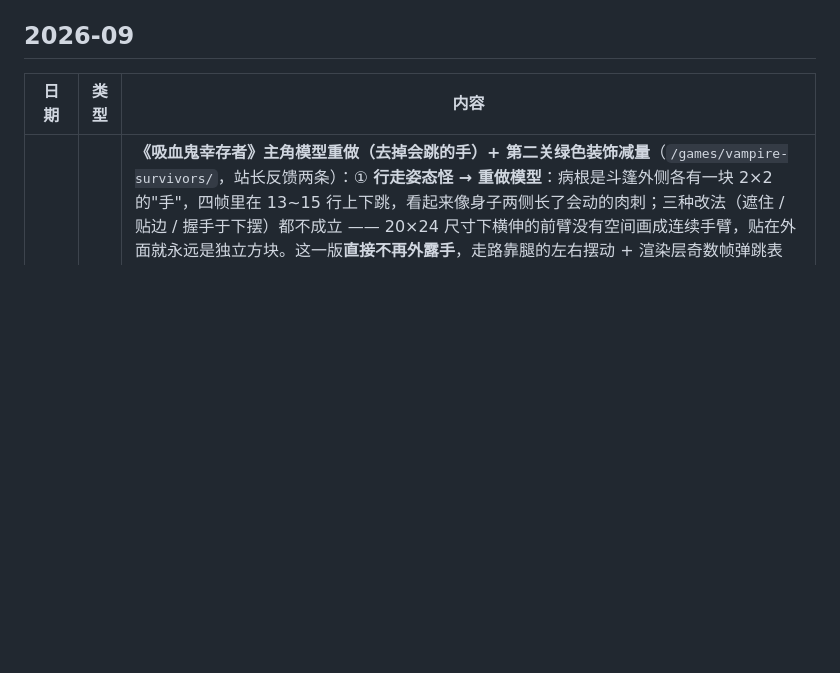
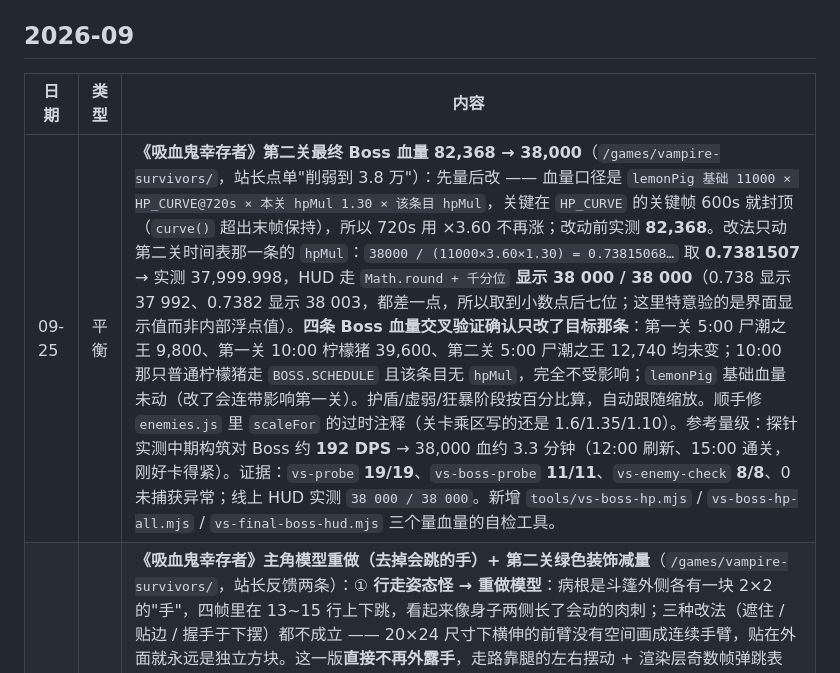
Before and after one commit to Bobbychina/Bobbychina.github.io, a Markdown page: CHANGELOG.md, the part around the change. Rendered like a GitHub page; blank space fills up the shorter version.

Commit message:
docs(changelog): 记第二关最终 Boss 血量 82,368 → 38,000

```diff
--- a/CHANGELOG.md
+++ b/CHANGELOG.md
@@ -14,6 +14,7 @@
 
 | 日期 | 类型 | 内容 |
 |---|---|---|
+| 09-25 | 平衡 | **《吸血鬼幸存者》第二关最终 Boss 血量 82,368 → 38,000**（`/games/vampire-survivors/`，站长点单"削弱到 3.8 万"）：先量后改 —— 血量口径是 `lemonPig 基础 11000 × HP_CURVE@720s × 本关 hpMul 1.30 × 该条目 hpMul`，关键在 `HP_CURVE` 的关键帧 600s 就封顶（`curve()` 超出末帧保持），所以 720s 用 ×3.60 不再涨；改动前实测 **82,368**。改法只动第二关时间表那一条的 `hpMul`：`38000 / (11000×3.60×1.30) = 0.73815068…` 取 **0.7381507** → 实测 37,999.998，HUD 走 `Math.round + 千分位` **显示 38 000 / 38 000**（0.738 显示 37 992、0.7382 显示 38 003，都差一点，所以取到小数点后七位；这里特意验的是界面显示值而非内部浮点值）。**四条 Boss 血量交叉验证确认只改了目标那条**：第一关 5:00 尸潮之王 9,800、第一关 10:00 柠檬猪 39,600、第二关 5:00 尸潮之王 12,740 均未变；10:00 那只普通柠檬猪走 `BOSS.SCHEDULE` 且该条目无 `hpMul`，完全不受影响；`lemonPig` 基础血量未动（改了会连带影响第一关）。护盾/虚弱/狂暴阶段按百分比算，自动跟随缩放。顺手修 `enemies.js` 里 `scaleFor` 的过时注释（关卡乘区写的还是 1.6/1.35/1.10）。参考量级：探针实测中期构筑对 Boss 约 **192 DPS** → 38,000 血约 3.3 分钟（12:00 刷新、15:00 通关，刚好卡得紧）。证据：`vs-probe` **19/19**、`vs-boss-probe` **11/11**、`vs-enemy-check` **8/8**、0 未捕获异常；线上 HUD 实测 `38 000 / 38 000`。新增 `tools/vs-boss-hp.mjs` / `vs-boss-hp-all.mjs` / `vs-final-boss-hud.mjs` 三个量血量的自检工具。 |
 | 09-25 | 游戏 | **《吸血鬼幸存者》主角模型重做（去掉会跳的手）+ 第二关绿色装饰减量**（`/games/vampire-survivors/`，站长反馈两条）：① **行走姿态怪 → 重做模型**：病根是斗篷外侧各有一块 2×2 的"手"，四帧里在 13~15 行上下跳，看起来像身子两侧长了会动的肉刺；三种改法（遮住 / 贴边 / 握手于下摆）都不成立 —— 20×24 尺寸下横伸的前臂没有空间画成连续手臂，贴在外面就永远是独立方块。这一版**直接不再外露手**，走路靠腿的左右摆动 + 渲染层奇数帧弹跳表现。同时把帽子改成尖顶（帽尖→帽筒→帽檐三段剪影）、腿改成"站立并拢 ↔ 跨步外移"两姿态（迈步帧斗篷下摆让出一格，腿不会插进斗篷）、裤色独立成更暗的一档、走路弹跳 2px → **1px**；四套皮肤调色板同步更新。② **第二关绿色装饰太多**：密度 `decoDensity` 0.72 → **0.50**、网格 `decoCell` 96 → **104**，同时把孢子囊囊体改**苍白酸黄**、柠檬树冠改浅黄绿、酸沼草叶尖带黄（`PAL_ABYSS` 新增 `w` 槽），这一关从"一整片绿"变成"暗橄榄地表 + 黄绿相间点缀"。证据：`vs-probe` **19/19**、`vs-skin-probe` **7/7**、`vs-enemy-check` **8/8**、0 未捕获异常；图集 121 张原地重跑生成器逐字节一致；线上同套探针复测同一组数字。新增 `tools/vs-shot-clean.mjs`（直接调渲染器出图，绕开 DOM 面板压暗，供美术评审）。 |
 | 09-25 | 游戏 | **《吸血鬼幸存者》修地面闪烁 + 第二关配色改自然 + 主角去畸形 + 第二关专属怪物**（`/games/vampire-survivors/`，站长反馈四条）：① **走动时地面一直闪**：先查出一个真实的亚像素问题（地面贴图用未取整的相机取模相位、世界实体走 `Math.round`，每帧错开不到 1px）并修掉 —— 相机现在只取整一次，地面/实体/边缘线共用。但量化后发现主因不在这：`+1px 平移的对齐残差 6.675` 比"不对齐直接比"的 5.41 还大，说明**地表纹理本身是逐像素高频高对比噪点**（最亮石子比底色亮近 3 倍），镜头一动每个像素都在跳。重写地表生成：全部换成空间连贯的低/中频周期噪声，小石子改成聚簇两三像素团，去掉逐像素 hash 颗粒。走动时帧间差 **13.18 → 6.52**，图集 87KB → 67KB。② **第二关太鲜艳**：底色 `(44,50,22)` 鲜黄绿 → **`(38,40,25)` 暗橄榄**，酸光点 `(196,226,74)` → `(126,142,62)`，所有点缀色收窄亮度区间；两关现在都是自然土色，靠点缀物区分而不是靠底色扎眼。③ **主角"不像人、畸形"**：病根是两截手臂画在第 2~3 列、斗篷从第 3 列才开始，中间隔一列空隙 → 像浮在身侧的白色方块。三种改法试下来采用"披风角色"做法：双手只在斗篷两侧各露一小截随帧上下摆；另给每条腿加暗色内缝、靴底收窄。四套皮肤各补一个暗色档。④ **两关怪物画风不同**：原来 5 个人形怪全是同一张模板换色，新增 **3 只第二关专属酸蚀怪**（蚀酸腐尸 / 孢蝠 / 腐沼祭司），美术源独立在 `tools/enemy-art.js`；顺带修一个真缺陷 —— `onlyFromLevel` 对**怪物完全无效**（`Levels.allows()` 存在但敌人侧从没调用），已补进 `Enemies.pickType`（实测第一关抽 4000 次 0 命中，第二关 600 秒时三只进入抽取前三）。证据：`vs-probe` **19/19**、新增 `vs-flicker-probe` **4/4**、`vs-skin-probe` **7/7**、`vs-enemy-check` **8/8**、0 未捕获异常；图集 121 张**原地重跑生成器逐字节一致**；线上同套探针复测 **19/19 + 8/8**。 |
 | 09-25 | 游戏 | **《吸血鬼幸存者》两张地图重做主题美术 + 主角建模与皮肤系统 + 第二关技能小加强**（`/games/vampire-survivors/`，站长点单"地图太单调、两关没区别、提升角色建模、为后续皮肤功能留接口"）：① **地表**：两关底图从"底色+噪点"的 64×64 换成 128×128 **无缝**主题地表（第一关「血色荒野」焦土锈红 + 裂缝/碎石/灰烬/碎骨；第二关「柠檬深渊」酸沼黄绿 + 酸洼/苔斑/酸光），128 周期同时把可见的网格重复感减半（渲染层按 `img.naturalWidth` 取周期，零代码改动）。② **两关不再共用同一套点缀**（根因：`drawDecorations` 写死一个 `deco` 组，两关当然一模一样）——新增 `C.LEVELS[i].deco/decoCell/decoDensity` → `Levels.deco/decoCell/decoDensity` → 渲染层按关卡取组，取不到自动退回通用组；第一关大格低密度（荒）、第二关小格高密度（挤），各 6~7 件专属物件。③ **主角建模**：16×16 三帧 → **24×24 四帧 × 三方向**，形体补齐帽檐剪影/眼睛/围巾/斗篷金边/双腿，另加**四套皮肤**（紫袍巫女/血袍骑士/霜袍术士/毒沼术士）与开始面板的皮肤选择器，选择写进存档（`Save.playerSkin`，顺带修了 `load()` 把字符串字段用 `isFinite` 判掉的真问题）。④ **美术链可重建**：仓库里那份 `tools/gen-sprites.js` 是**旧版、有损的**（只生成 49 张，直接跑会删掉 Boss/柠檬猪/宠物/经验球/酸液/`ground_l2` 的美术）——已补到 115 张，并把主角/点缀的形状与配色拆成 `tools/player-art.js`、`tools/deco-art.js` 两个源文件，**加皮肤只改一张调色板表**。⑤ **数值**：第二关 `playerDmgMul` ×1.15 → **×1.25**（怪血 ×1.3，等效压力回到约 1.04 倍）。证据：图集在 `games/vampire-survivors/` 下 `node tools/gen-sprites.js` **原地重建逐字节一致**；探针 **19/19**、皮肤专项 **7/7**、性能 **185.9 fps / p50 4.2ms**、0 未捕获异常。 |
```
